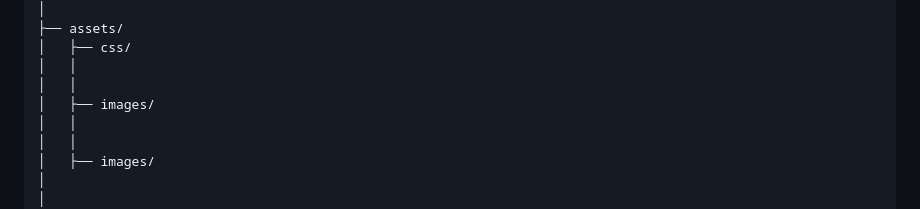
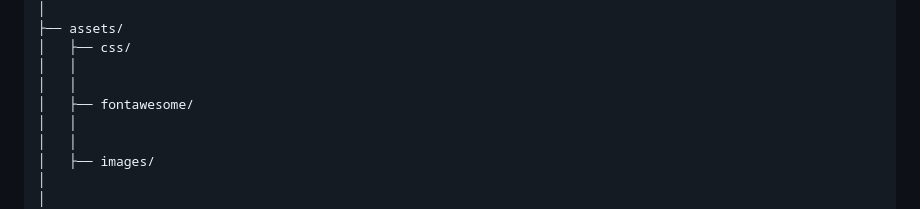
Before and after one commit to Cin-thia1/plateforme-de-e-commerce, a Markdown page: README.md, the part around the change. GitHub-like rendering.

Commit message:
Update assets directory structure in README

```diff
--- a/README.md
+++ b/README.md
@@ -44,7 +44,7 @@ plateforme-e-commerce
 │   ├── css/
 │   │
 │   │
-│   ├── images/
+│   ├── fontawesome/
 │   │
 │   │
 │   ├── images/
```
